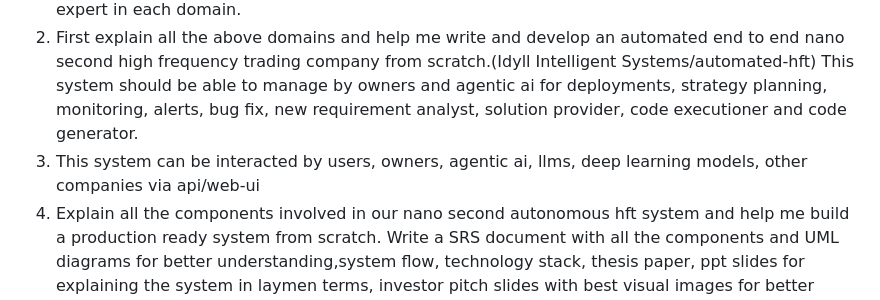
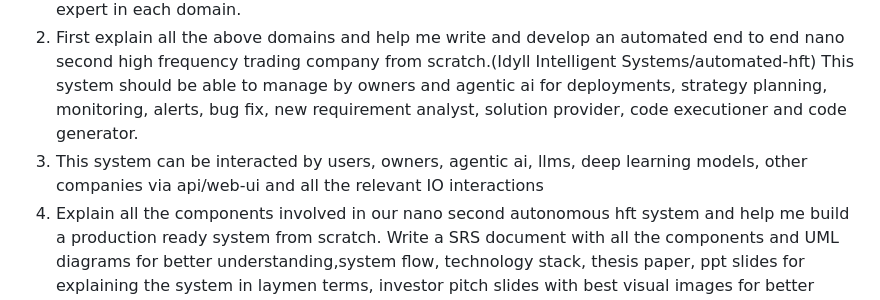
Before and after one commit to Idyll-Intelligent-Systems/hft-system, a Markdown page: README.md, the part around the change. GitHub-like rendering.

```diff
--- a/README.md
+++ b/README.md
@@ -1,7 +1,7 @@
 # Initial Problem and Requirements:
 1. Find all the research available on HFT, Agentic AI, Performance optimising algorithms and datastructures, parallel computing, compilers, operating systems, computer networks, llms, machine learning algorithms, deep learning, cpu and gpu accelaration, nano second trading technologies, finance and probability statistics, money making strategies in HFT, optimised frontend or UI/UX framework or language for rendering visual graphs and executing trades in realtime without any perceivable latency. Get good grip on all the domains and you should be an expert in each domain.
 2. First explain all the above domains and help me write and develop an automated end to end nano second high frequency trading company from scratch.(Idyll Intelligent Systems/automated-hft) This system should be able to manage by owners and agentic ai for deployments, strategy planning, monitoring, alerts, bug fix, new requirement analyst, solution provider, code executioner and code generator.
-3. This system can be interacted by users, owners, agentic ai, llms, deep learning models, other companies via api/web-ui
+3. This system can be interacted by users, owners, agentic ai, llms, deep learning models, other companies via api/web-ui and all the relevant IO interactions
 4. Explain all the components involved in our nano second autonomous hft system and help me build a production ready system from scratch. Write a SRS document with all the components and UML diagrams for better understanding,system flow, technology stack, thesis paper, ppt slides for explaining the system in laymen terms, investor pitch slides with best visual images for better understanding
 5. Please help me understand the value of my company, investment to build the company from scratch and how to price the customers.
 6. My company should be user facing, business client and enterprize grade hft.
```
